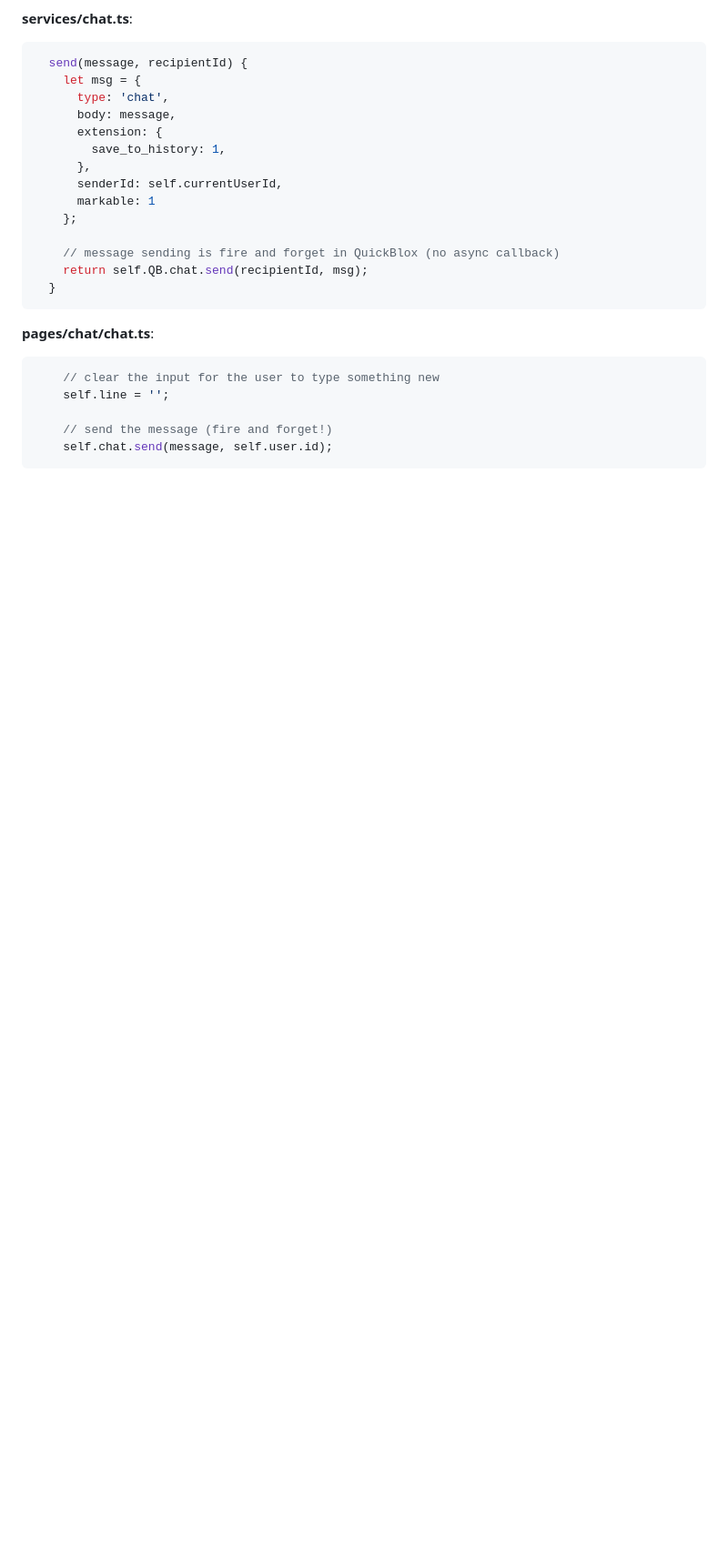
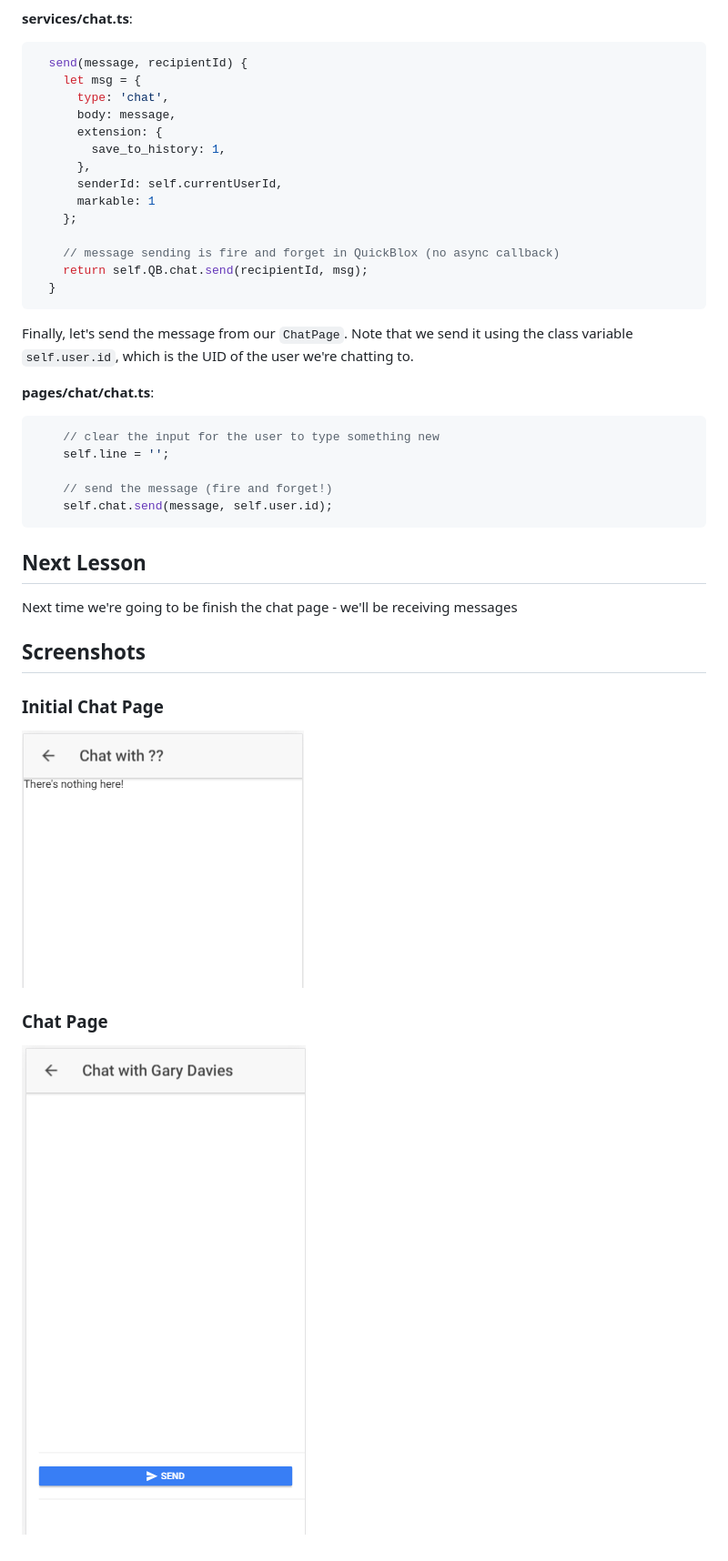
Before and after one commit to lathonez/powwow, a Markdown page: lessons/FIVE.md, the part around the change printed below. Shown: that part at 91% size. GitHub-like rendering; pictures changed too: lessons/screens/5-chat-after.PNG (added), lessons/screens/5-chat-before.PNG (added); blank space fills up the shorter version.

Commit message:
lesson five notes

````diff
--- a/lessons/FIVE.md
+++ b/lessons/FIVE.md
@@ -101,6 +136,8 @@ export class ChatPage {
   }
 ```
 
+Finally, let's send the message from our `ChatPage`. Note that we send it using the class variable `self.user.id`, which is the UID of the user we're chatting to.
+
 **pages/chat/chat.ts**:
 
 ```javascript
@@ -110,3 +147,17 @@ export class ChatPage {
     // send the message (fire and forget!)
     self.chat.send(message, self.user.id);
 ```
+
+## Next Lesson
+
+Next time we're going to be finish the chat page - we'll be receiving messages
+
+## Screenshots
+
+### Initial Chat Page
+
+![Initial Chat Page](https://github.com/lathonez/powwow/blob/lesson-five/lessons/screens/5-chat-before.PNG "Initial Chat Page")
+
+### Chat Page
+
+![Chat Page](https://github.com/lathonez/powwow/blob/lesson-five/lessons/screens/5-chat-after.PNG "Chat Page")
````
Also changed, not shown: other parts of lessons/FIVE.md (+39 -4 lines).
